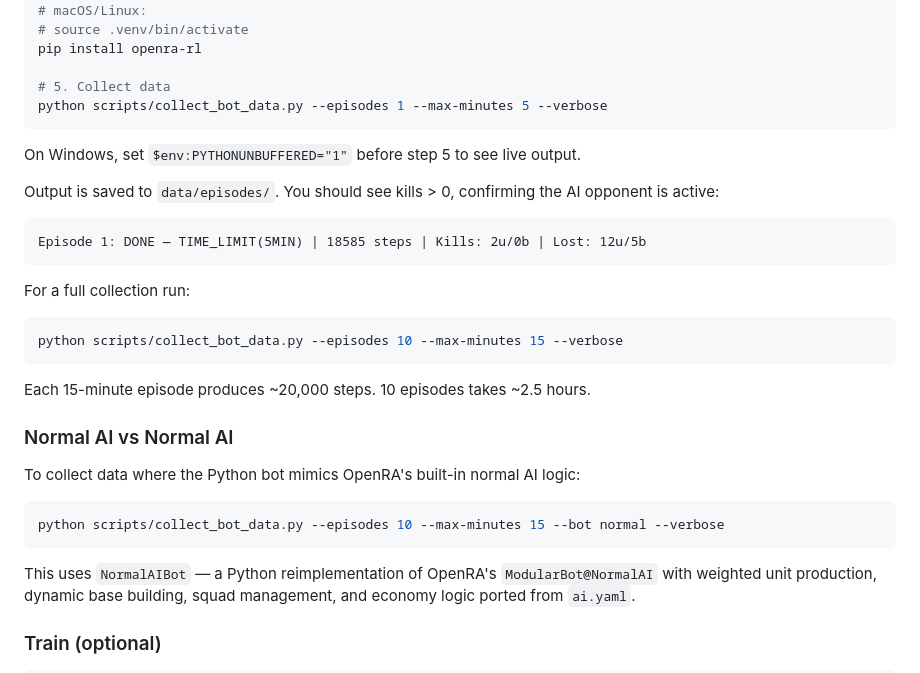
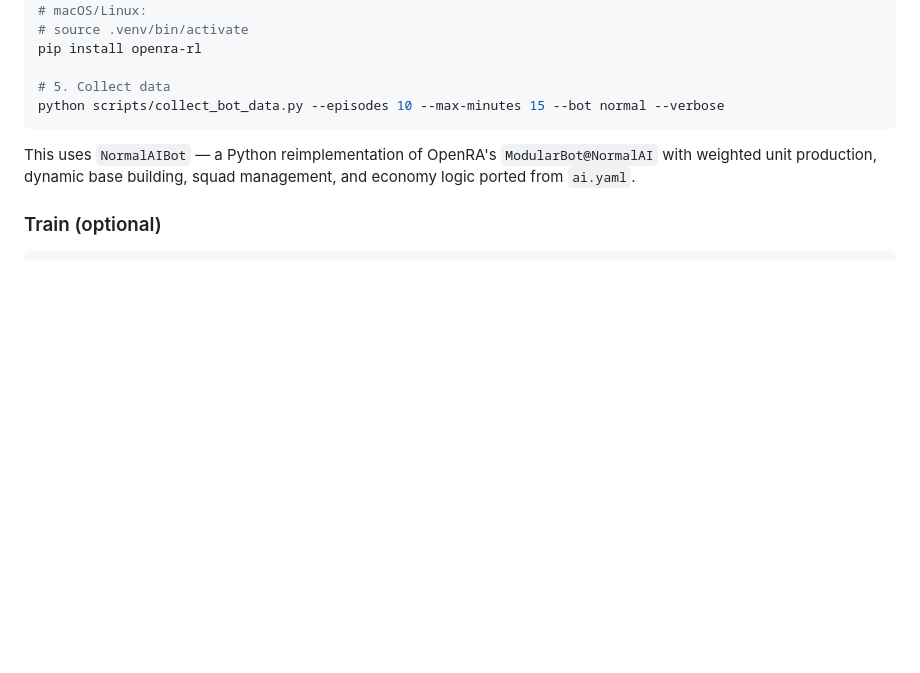
Before and after one commit to huixu11/openra-rl-challenge, a Markdown page: README.md, the part around the change. Rendered like a GitHub page; blank space fills up the shorter version.

Commit message:
use normal bot as default

````diff
--- a/README.md
+++ b/README.md
@@ -40,30 +40,6 @@ python -m venv .venv
 pip install openra-rl
 
 # 5. Collect data
-python scripts/collect_bot_data.py --episodes 1 --max-minutes 5 --verbose
-```
-
-On Windows, set `$env:PYTHONUNBUFFERED="1"` before step 5 to see live output.
-
-Output is saved to `data/episodes/`. You should see kills > 0, confirming the AI opponent is active:
-
-```
-Episode 1: DONE — TIME_LIMIT(5MIN) | 18585 steps | Kills: 2u/0b | Lost: 12u/5b
-```
-
-For a full collection run:
-
-```bash
-python scripts/collect_bot_data.py --episodes 10 --max-minutes 15 --verbose
-```
-
-Each 15-minute episode produces ~20,000 steps. 10 episodes takes ~2.5 hours.
-
-### Normal AI vs Normal AI
-
-To collect data where the Python bot mimics OpenRA's built-in normal AI logic:
-
-```bash
 python scripts/collect_bot_data.py --episodes 10 --max-minutes 15 --bot normal --verbose
 ```
 
````
